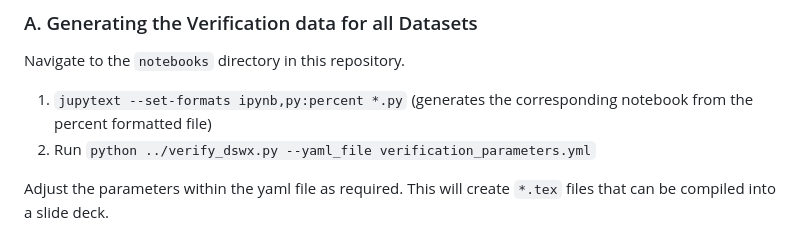
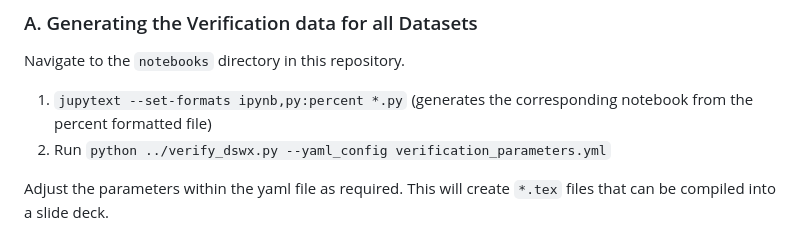
Before and after one commit to OPERA-Cal-Val/DSWx-Requirement-Verification, a Markdown page: README.md, the part around the change. GitHub-like rendering.

Commit message:
update CLI option

```diff
--- a/README.md
+++ b/README.md
@@ -45,7 +45,7 @@ As above, we need the correct environment (i.e. `dwx_val` dictated by the `envir
 Navigate to the `notebooks` directory in this repository.
 
 1. `jupytext --set-formats ipynb,py:percent *.py` (generates the corresponding notebook from the percent formatted file)
-2. Run `python ../verify_dswx.py --yaml_file verification_parameters.yml`
+2. Run `python ../verify_dswx.py --yaml_config verification_parameters.yml`
 
 Adjust the parameters within the yaml file as required. This will create `*.tex` files that can be compiled into a slide deck.
 
```
